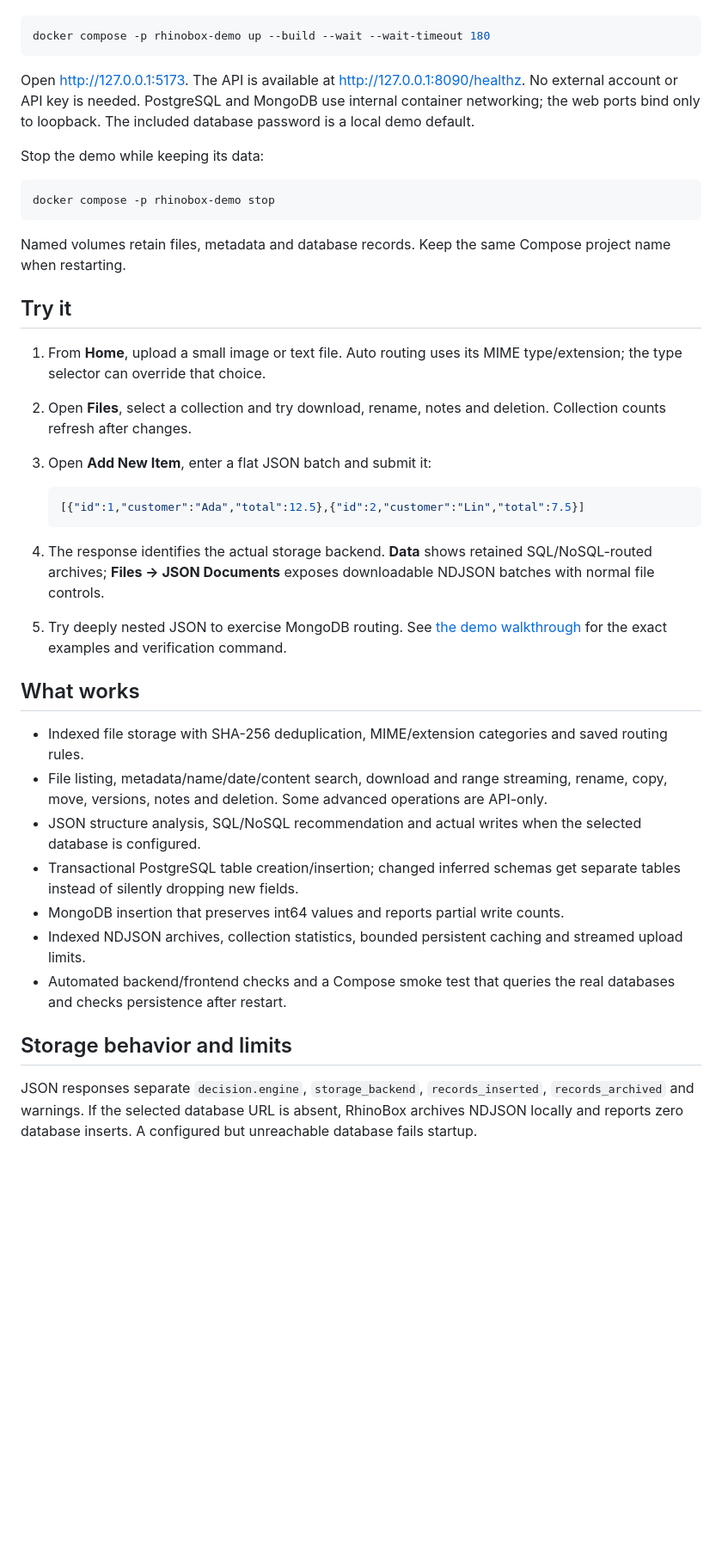
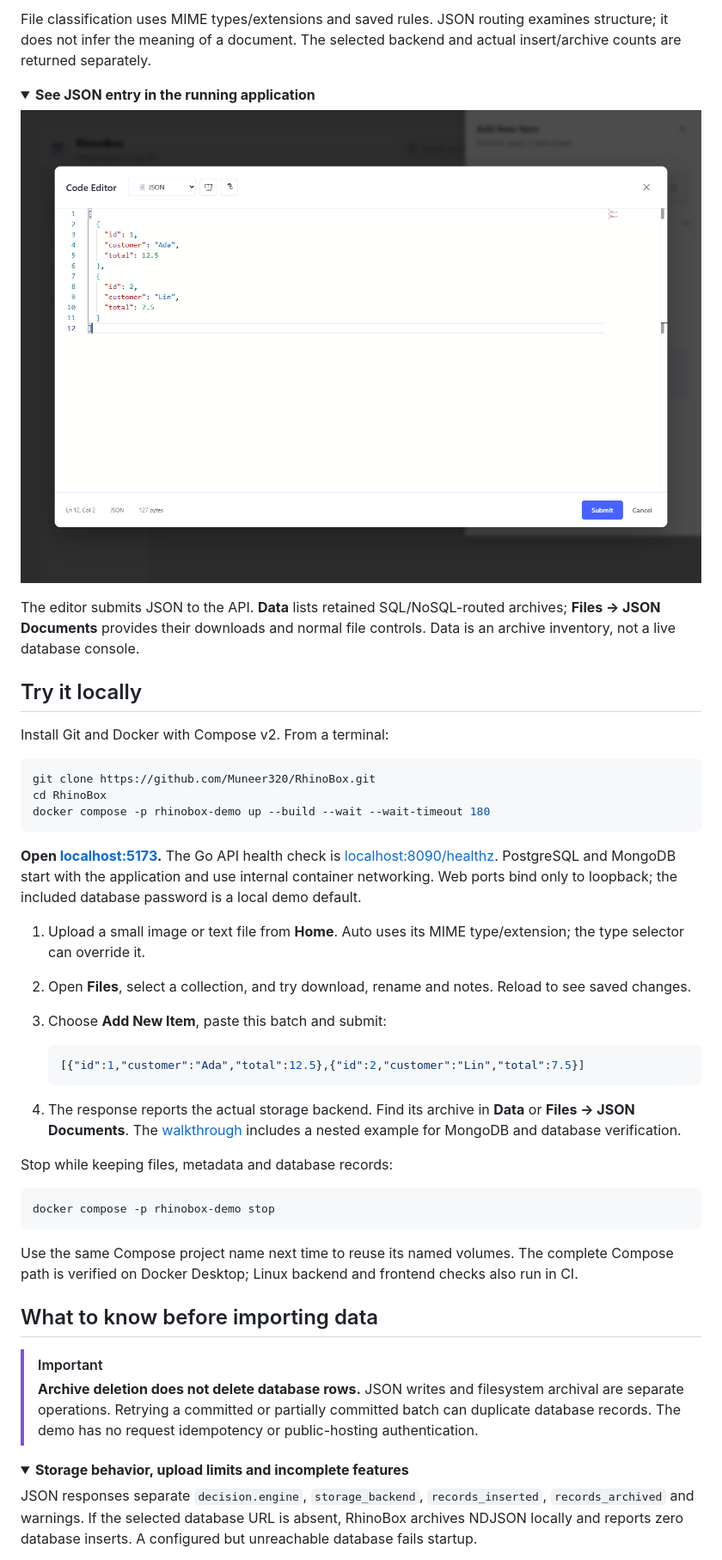
Before and after one commit to Muneer320/RhinoBox, a Markdown page: README.md, the part around one of its changes. Shown at 86% size. GitHub-like rendering; pictures changed too: docs/images/json-editor.png (added); folded sections open; blank space fills up the shorter version.

Commit message:
Present the file and JSON workflow with real product previews

````diff
--- a/README.md
+++ b/README.md
@@ -12,42 +42,51 @@ Install Docker with Compose, then run from the repository root:
+File classification uses MIME types/extensions and saved rules. JSON routing examines structure; it does not infer the meaning of a document. The selected backend and actual insert/archive counts are returned separately.
+
+<details>
+<summary><strong>See JSON entry in the running application</strong></summary>
+
+![Actual Monaco JSON editor with a synthetic customer batch](docs/images/json-editor.png)
+
+The editor submits JSON to the API. **Data** lists retained SQL/NoSQL-routed archives; **Files → JSON Documents** provides their downloads and normal file controls. Data is an archive inventory, not a live database console.
+
+</details>
+
+## Try it locally
+
+Install Git and Docker with Compose v2. From a terminal:
 
 ```sh
+git clone https://github.com/Muneer320/RhinoBox.git
+cd RhinoBox
 docker compose -p rhinobox-demo up --build --wait --wait-timeout 180
 ```
 
-Open [http://127.0.0.1:5173](http://127.0.0.1:5173). The API is available at [http://127.0.0.1:8090/healthz](http://127.0.0.1:8090/healthz). No external account or API key is needed. PostgreSQL and MongoDB use internal container networking; the web ports bind only to loopback. The included database password is a local demo default.
+**Open [localhost:5173](http://127.0.0.1:5173).** The Go API health check is [localhost:8090/healthz](http://127.0.0.1:8090/healthz). PostgreSQL and MongoDB start with the application and use internal container networking. Web ports bind only to loopback; the included database password is a local demo default.
 
-Stop the demo while keeping its data:
+1. Upload a small image or text file from **Home**. Auto uses its MIME type/extension; the type selector can override it.
+2. Open **Files**, select a collection, and try download, rename and notes. Reload to see saved changes.
+3. Choose **Add New Item**, paste this batch and submit:
+
+   ```json
+   [{"id":1,"customer":"Ada","total":12.5},{"id":2,"customer":"Lin","total":7.5}]
+   ```
+
+4. The response reports the actual storage backend. Find its archive in **Data** or **Files → JSON Documents**. The [walkthrough](docs/DEMO.md) includes a nested example for MongoDB and database verification.
+
+Stop while keeping files, metadata and database records:
 
 ```sh
 docker compose -p rhinobox-demo stop
 ```
 
-Named volumes retain files, metadata and database records. Keep the same Compose project name when restarting.
+Use the same Compose project name next time to reuse its named volumes. The complete Compose path is verified on Docker Desktop; Linux backend and frontend checks also run in CI.
 
-## Try it
+## What to know before importing data
 
-1. From **Home**, upload a small image or text file. Auto routing uses its MIME type/extension; the type selector can override that choice.
-2. Open **Files**, select a collection and try download, rename, notes and deletion. Collection counts refresh after changes.
-3. Open **Add New Item**, enter a flat JSON batch and submit it:
+> [!IMPORTANT]
+> **Archive deletion does not delete database rows.** JSON writes and filesystem archival are separate operations. Retrying a committed or partially committed batch can duplicate database records. The demo has no request idempotency or public-hosting authentication.
 
-   ```json
-   [{"id":1,"customer":"Ada","total":12.5},{"id":2,"customer":"Lin","total":7.5}]
-   ```
-
-4. The response identifies the actual storage backend. **Data** shows retained SQL/NoSQL-routed archives; **Files → JSON Documents** exposes downloadable NDJSON batches with normal file controls.
-5. Try deeply nested JSON to exercise MongoDB routing. See [the demo walkthrough](docs/DEMO.md) for the exact examples and verification command.
-
-## What works
-
-- Indexed file storage with SHA-256 deduplication, MIME/extension categories and saved routing rules.
-- File listing, metadata/name/date/content search, download and range streaming, rename, copy, move, versions, notes and deletion. Some advanced operations are API-only.
-- JSON structure analysis, SQL/NoSQL recommendation and actual writes when the selected database is configured.
-- Transactional PostgreSQL table creation/insertion; changed inferred schemas get separate tables instead of silently dropping new fields.
-- MongoDB insertion that preserves int64 values and reports partial write counts.
-- Indexed NDJSON archives, collection statistics, bounded persistent caching and streamed upload limits.
-- Automated backend/frontend checks and a Compose smoke test that queries the real databases and checks persistence after restart.
-
-## Storage behavior and limits
+<details>
+<summary><strong>Storage behavior, upload limits and incomplete features</strong></summary>
 
 JSON responses separate `decision.engine`, `storage_backend`, `records_inserted`, `records_archived` and warnings. If the selected database URL is absent, RhinoBox archives NDJSON locally and reports zero database inserts. A configured but unreachable database fails startup.
 
````
Also changed, not shown: other parts of README.md (+61 -15 lines), docs/images/workspace.png (added), 1 other file.
